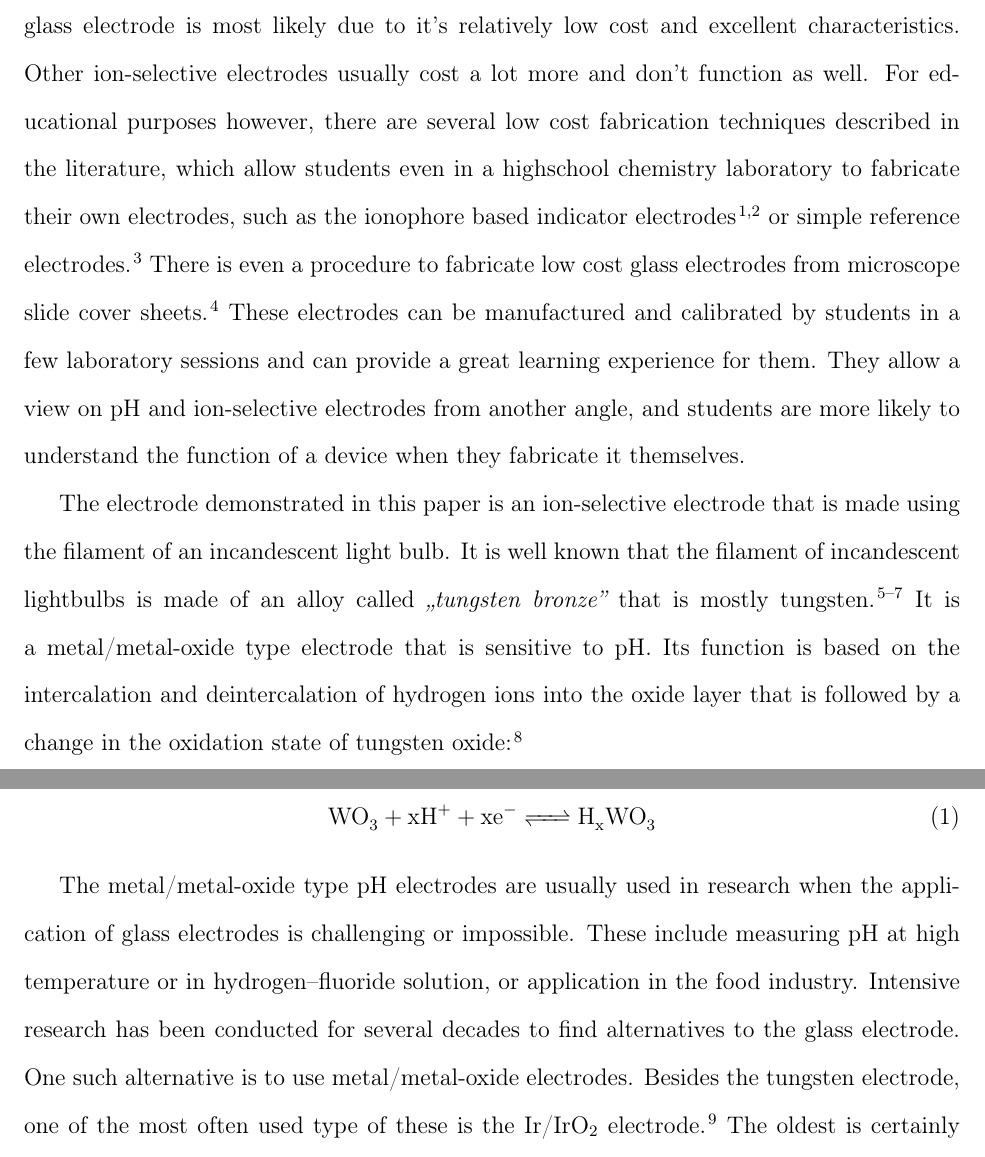
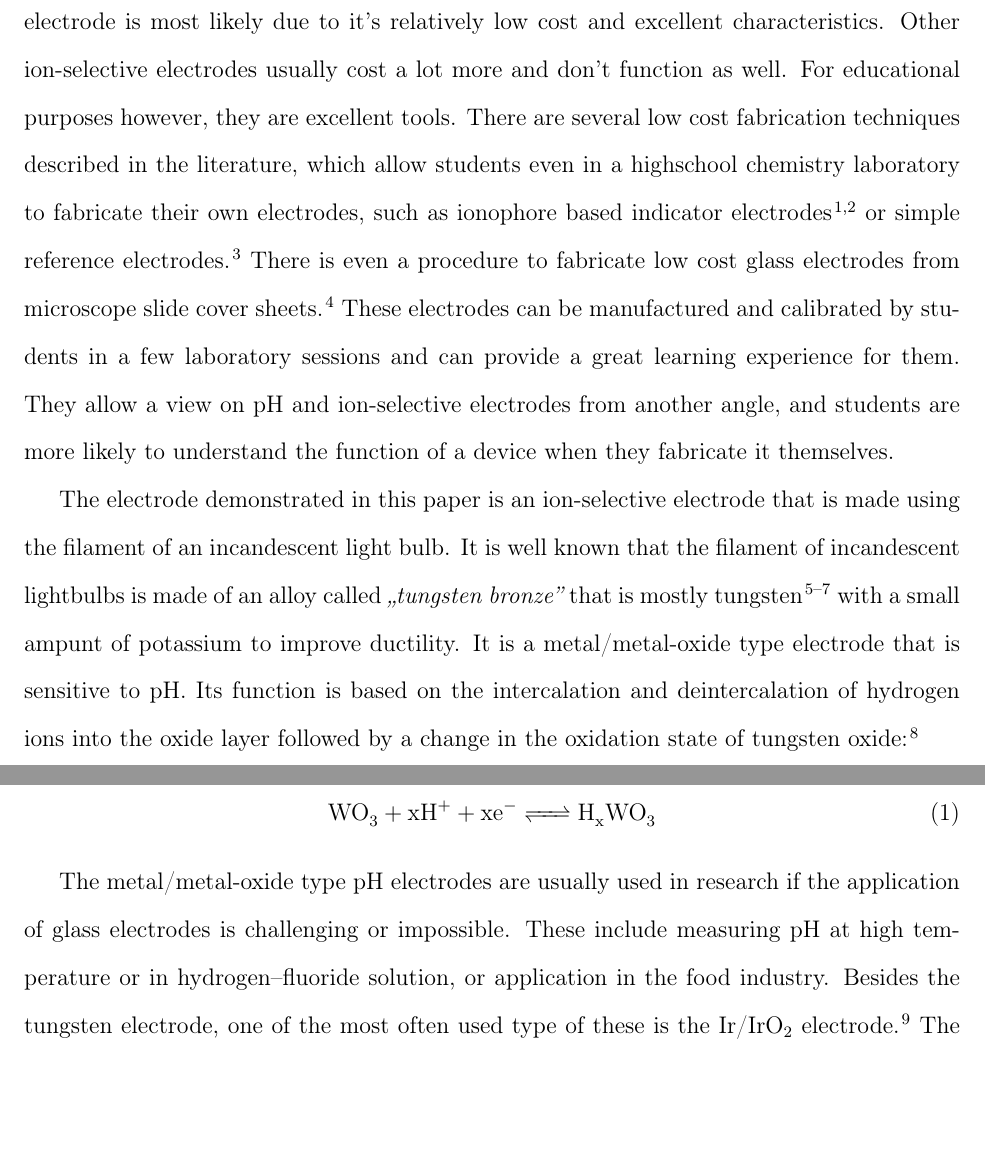
Before and after one commit to andras-kiss/tungsten, a LaTeX paper (tungsten.tex): two parts of pages 2 and 3 of 13, joined at a grey line, cut so that both start at the same text, the shorter picture padded with empty space. Compiled offline with pdfLaTeX; TikZ figures are drawn from their code, not taken from saved files.

Commit message:
restruct

```diff
--- a/tungsten.tex
+++ b/tungsten.tex
@@ -49,16 +49,15 @@ The glass electrode is the most well-known ion-selective electrode, because the
 %\end{equation}
 It is found in virtually every laboratory, and students are likely to encounter it even during their highschool education. However, besides the glass electrode, highschool students and even undergraduates usually don't learn about other hydrogen-ion selective electrodes.
 %Using other type of electrodes to determine pH might be beneficial in understanding the concept of pH, and additionally learning more about ion-selective electrodes in general.
-The exclusivity of the glass electrode is most likely due to it's relatively low cost and excellent characteristics. Other ion-selective electrodes usually cost a lot more and don't function as well. For educational purposes however, there are several low cost fabrication techniques described in the literature, which allow students even in a highschool chemistry laboratory to fabricate their own electrodes, such as the ionophore based indicator electrodes \cite{goldcamp2010inexpensive, marafie2007plastic} or simple reference electrodes \cite{riyazuddin1994low}. There is even a procedure to fabricate low cost glass electrodes from microscope slide cover sheets \cite{yong2019simple}. These electrodes can be manufactured and calibrated by students in a few laboratory sessions and can provide a great learning experience for them. They allow a view on pH and ion-selective electrodes from another angle, and students are more likely to understand the function of a device when they fabricate it themselves.
+The exclusivity of the glass electrode is most likely due to it's relatively low cost and excellent characteristics. Other ion-selective electrodes usually cost a lot more and don't function as well. For educational purposes however, they are excellent tools. There are several low cost fabrication techniques described in the literature, which allow students even in a highschool chemistry laboratory to fabricate their own electrodes, such as ionophore based indicator electrodes \cite{goldcamp2010inexpensive, marafie2007plastic} or simple reference electrodes \cite{riyazuddin1994low}. There is even a procedure to fabricate low cost glass electrodes from microscope slide cover sheets \cite{yong2019simple}. These electrodes can be manufactured and calibrated by students in a few laboratory sessions and can provide a great learning experience for them. They allow a view on pH and ion-selective electrodes from another angle, and students are more likely to understand the function of a device when they fabricate it themselves.
 
-The electrode demonstrated in this paper is an ion-selective electrode that is made using the filament of an incandescent light bulb. It is well known that the filament of incandescent lightbulbs is made of an alloy called \emph{,,tungsten bronze''} that is mostly tungsten \cite{cisternas2015electrode, wechter1972use, schade2010100}. It is a metal/metal-oxide type electrode that is sensitive to pH. Its function is based on the intercalation and deintercalation of hydrogen ions into the oxide layer that is followed by a change in the oxidation state of tungsten oxide \cite{fenster2008single}:
+The electrode demonstrated in this paper is an ion-selective electrode that is made using the filament of an incandescent light bulb. It is well known that the filament of incandescent lightbulbs is made of an alloy called \emph{,,tungsten bronze''} that is mostly tungsten \cite{cisternas2015electrode, wechter1972use, schade2010100} with a small ampunt of potassium to improve ductility. It is a metal/metal-oxide type electrode that is sensitive to pH. Its function is based on the intercalation and deintercalation of hydrogen ions into the oxide layer followed by a change in the oxidation state of tungsten oxide \cite{fenster2008single}:
 
 \begin{equation}
         \ce{WO_3 + xH^+ + xe^- <=> H_xWO_3}
 \end{equation}
 
-The metal/metal-oxide type pH electrodes are usually used in research when the application of glass electrodes is challenging or impossible. These include measuring pH at high temperature or in hydrogen--fluoride solution, or application in the food industry.
-Intensive research has been conducted for several decades to find alternatives to the glass electrode. One such alternative is to use metal/metal-oxide electrodes.
+The metal/metal-oxide type pH electrodes are usually used in research if the application of glass electrodes is challenging or impossible. These include measuring pH at high temperature or in hydrogen--fluoride solution, or application in the food industry.
 Besides the tungsten electrode, one of the most often used type of these is the Ir/IrO$_2$ electrode \cite{beyenal2004improved}.
 The oldest is certainly the Sb/Sb$_2$O$_3$ electrode, its initial characterization dating back to 1923 \cite{uhl1923electrometric}.
 It is pH sensitive because hydrogen ions participate in the equilibrium between antimony and its oxide on the surface:
```
Also changed, not shown: tungsten.pdf.
